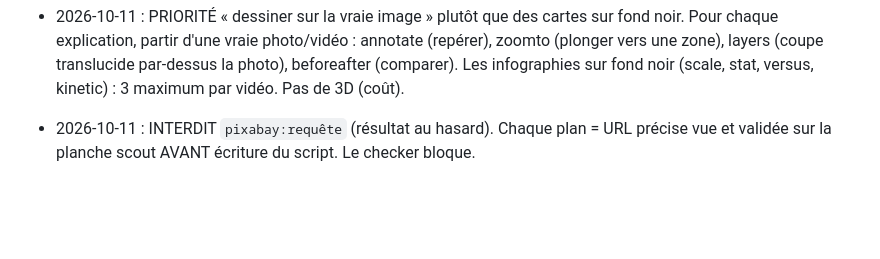
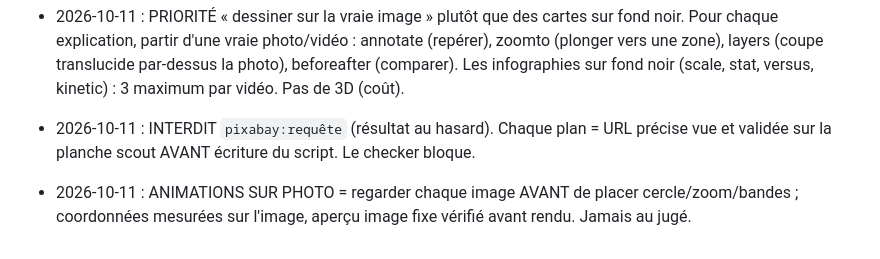
Before and after one commit to sebastien311984-bot/youtube-studio, a Markdown page: channels/oddly-logical/FEEDBACK.md, the part around the change. Rendered like a GitHub page; blank space fills up the shorter version.

Commit message:
FEEDBACK : animations placées après avoir regardé l'image (#46)
Claude-Session: https://claude.ai/code/session_01FMJvH8eVzni5KfYC8HZtKQ

Co-authored-by: Claude <noreply@anthropic.com>

```diff
--- a/channels/oddly-logical/FEEDBACK.md
+++ b/channels/oddly-logical/FEEDBACK.md
@@ -104,3 +104,4 @@ Chaque retour de l'utilisateur ou des stats YouTube devient une règle ici. Les
 - 2026-10-11 : PRIORITÉ « dessiner sur la vraie image » plutôt que des cartes sur fond noir. Pour chaque explication, partir d'une vraie photo/vidéo : annotate (repérer), zoomto (plonger vers une zone), layers (coupe translucide par-dessus la photo), beforeafter (comparer). Les infographies sur fond noir (scale, stat, versus, kinetic) : 3 maximum par vidéo. Pas de 3D (coût).
 
 - 2026-10-11 : INTERDIT `pixabay:requête` (résultat au hasard). Chaque plan = URL précise vue et validée sur la planche scout AVANT écriture du script. Le checker bloque.
+- 2026-10-11 : ANIMATIONS SUR PHOTO = regarder chaque image AVANT de placer cercle/zoom/bandes ; coordonnées mesurées sur l'image, aperçu image fixe vérifié avant rendu. Jamais au jugé.
```
